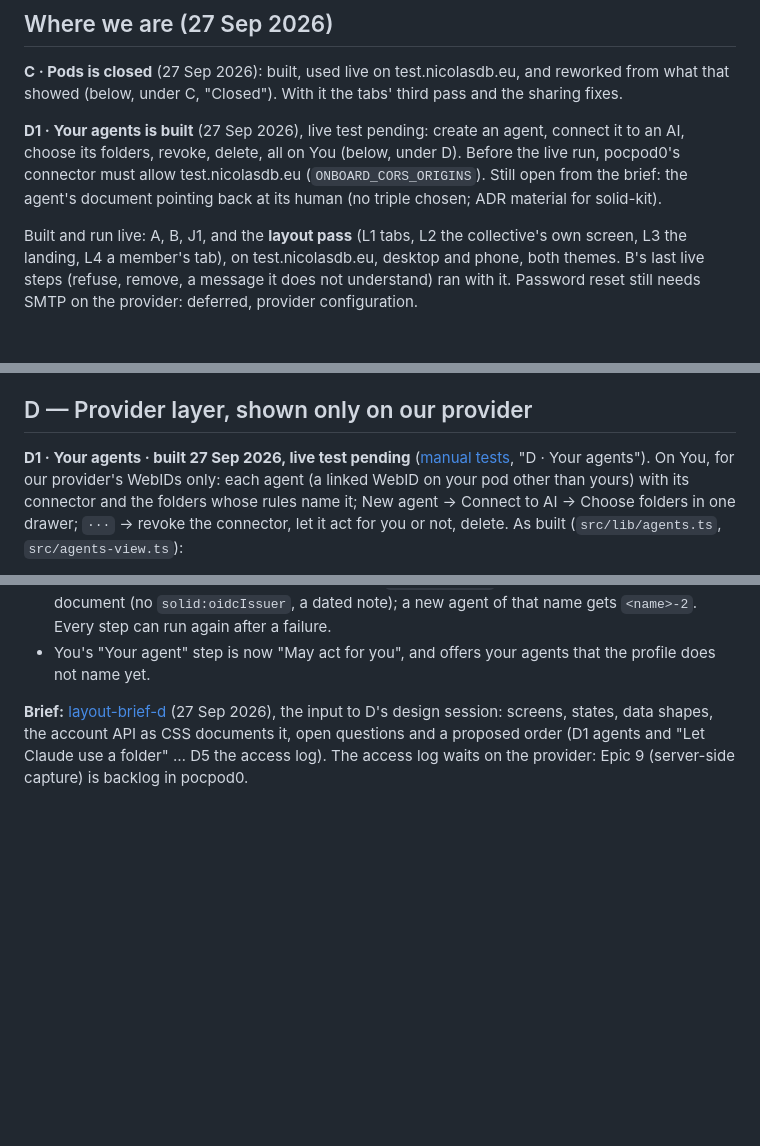
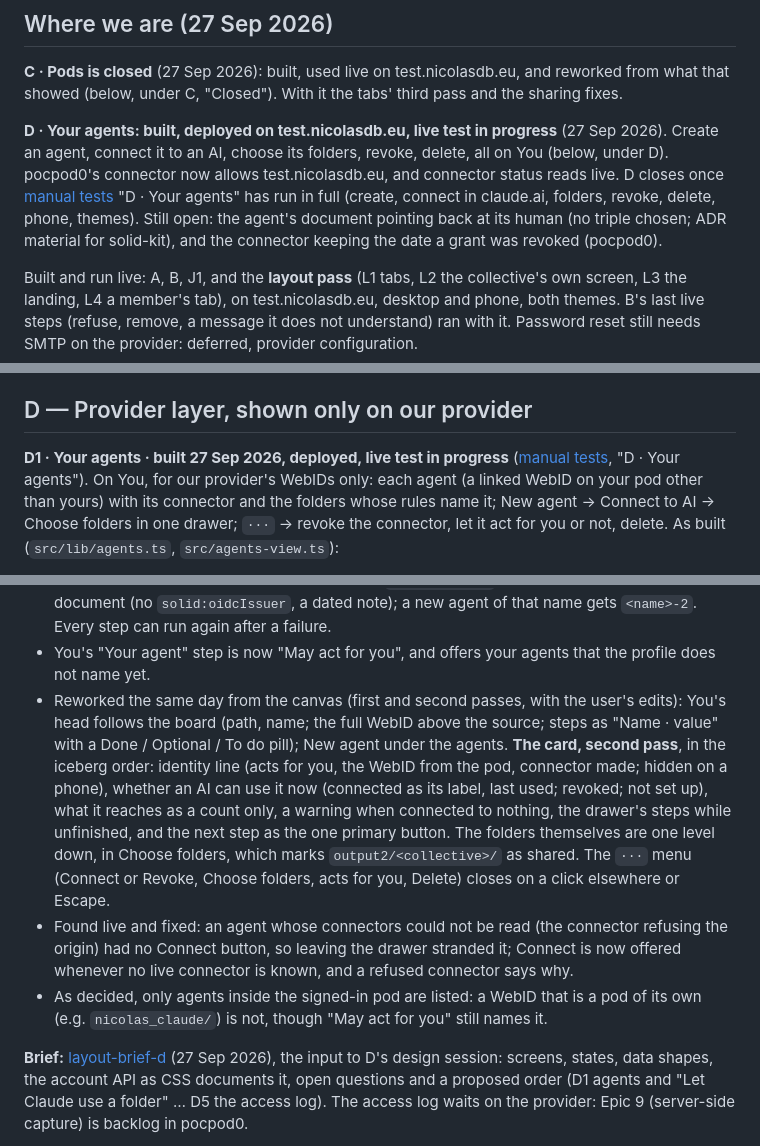
Before and after one commit to nicolasdb/solid-backoffice, a Markdown page: docs/slices.md, 3 parts joined by grey strips. GitHub-like rendering; blank space fills up the shorter version.

```diff
--- a/docs/slices.md
+++ b/docs/slices.md
@@ -10,12 +10,15 @@ who accepts them, then everyone's daily work.
 test.nicolasdb.eu, and reworked from what that showed (below, under C,
 "Closed"). With it the tabs' third pass and the sharing fixes.
 
-**D1 · Your agents is built** (27 Sep 2026), live test pending: create an
-agent, connect it to an AI, choose its folders, revoke, delete, all on You
-(below, under D). Before the live run, pocpod0's connector must allow
-test.nicolasdb.eu (`ONBOARD_CORS_ORIGINS`). Still open from the brief: the
-agent's document pointing back at its human (no triple chosen; ADR
-material for solid-kit).
+**D · Your agents: built, deployed on test.nicolasdb.eu, live test in
+progress** (27 Sep 2026). Create an agent, connect it to an AI, choose its
+folders, revoke, delete, all on You (below, under D). pocpod0's connector
+now allows test.nicolasdb.eu, and connector status reads live. D closes
+once [manual tests](manual-tests.md) "D · Your agents" has run in full
+(create, connect in claude.ai, folders, revoke, delete, phone, themes).
+Still open: the agent's document pointing back at its human (no triple
+chosen; ADR material for solid-kit), and the connector keeping the date a
+grant was revoked (pocpod0).
 
 Built and run live: A, B, J1, and the **layout pass** (L1 tabs, L2 the
 collective's own screen, L3 the landing, L4 a member's tab), on
@@ -292,7 +295,7 @@ canvas shows all of it (27 Sep 2026, note "Closing C" on the Pods page).
 
 ## D — Provider layer, shown only on our provider
 
-**D1 · Your agents · built 27 Sep 2026, live test pending**
+**D1 · Your agents · built 27 Sep 2026, deployed, live test in progress**
 ([manual tests](manual-tests.md), "D · Your agents"). On You, for our
 provider's WebIDs only: each agent (a linked WebID on your pod other than
 yours) with its connector and the folders whose rules name it; New agent
@@ -318,6 +321,26 @@ connector, let it act for you or not, delete. As built
   again after a failure.
 - You's "Your agent" step is now "May act for you", and offers your
   agents that the profile does not name yet.
+- Reworked the same day from the canvas (first and second passes, with
+  the user's edits): You's head follows the board (path, name; the full
+  WebID above the source; steps as "Name · value" with a Done / Optional
+  / To do pill); New agent under the agents. **The card, second pass**,
+  in the iceberg order: identity line (acts for you, the WebID from the
+  pod, connector made; hidden on a phone), whether an AI can use it now
+  (connected as its label, last used; revoked; not set up), what it
+  reaches as a count only, a warning when connected to nothing, the
+  drawer's steps while unfinished, and the next step as the one primary
+  button. The folders themselves are one level down, in Choose folders,
+  which marks `output2/<collective>/` as shared. The `···` menu (Connect
+  or Revoke, Choose folders, acts for you, Delete) closes on a click
+  elsewhere or Escape.
+- Found live and fixed: an agent whose connectors could not be read (the
+  connector refusing the origin) had no Connect button, so leaving the
+  drawer stranded it; Connect is now offered whenever no live connector
+  is known, and a refused connector says why.
+- As decided, only agents inside the signed-in pod are listed: a WebID
+  that is a pod of its own (e.g. `nicolas_claude/`) is not, though "May
+  act for you" still names it.
 
 **Brief:** [layout-brief-d](layout-brief-d.md) (27 Sep 2026), the input
 to D's design session: screens, states, data shapes, the account API as
```
Also changed, not shown: docs/layout-brief-d.md (+5 -0 lines), docs/manual-tests.md (+19 -11 lines).
